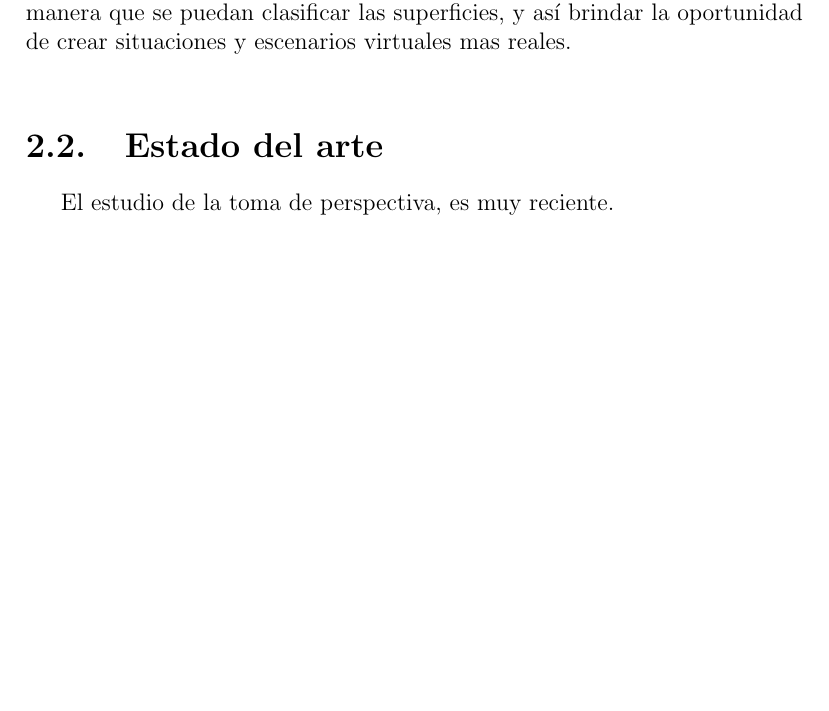
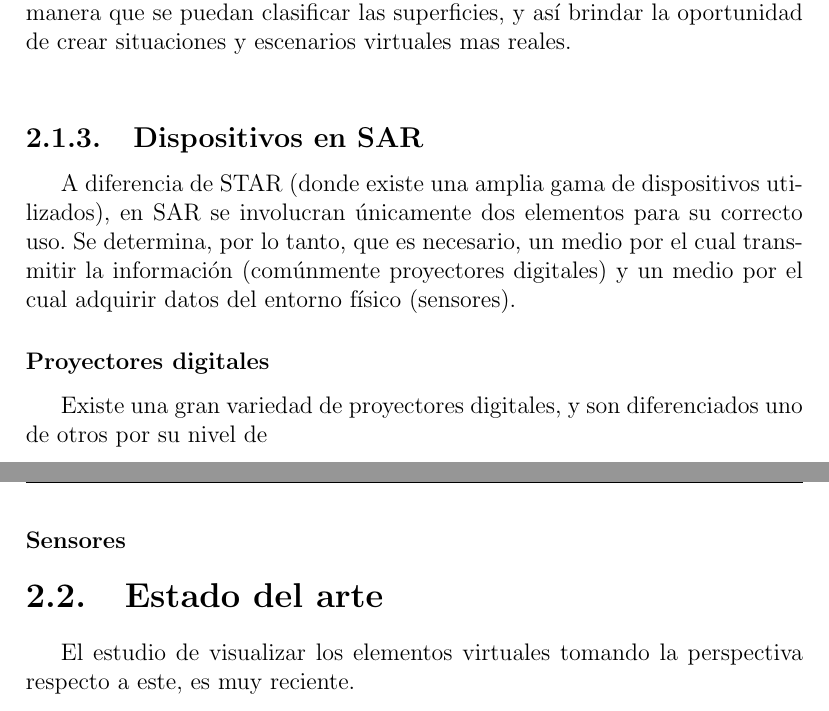
Before and after one commit to yadyguitar/Tesis, a LaTeX thesis (documentación/tesis/tesis.tex): part of page 16 of 22 before the commit and two parts of pages 16 and 17 of 23 after it, the two joined at a grey line, cut so that both start at the same text, the shorter picture padded with empty space. Compiled offline with pdfLaTeX.

Commit message:
ultima actualizacion de doc tesis

```diff
--- a/documentación/tesis/tesis.tex
+++ b/documentación/tesis/tesis.tex
@@ -202,11 +202,15 @@ En lo que respecta a la retroproyección, varios proyectos basados en ello fuero
 \subsubsection{Proyectos en entornos reales}
 Debido a la necesidad de llevar la tecnología SAR a nuestros hogares, principalmente como medio de entretenimiento, se han propuesto y desarrollado varias técnicas, en donde una de las principales cuestiones en las que se ha enfocado el estudio, es en la detección y modelado de la geometría de los objetos físicos, e incluso en la detección y ubicación de elementos en nuestro entorno, para involucrar a los elementos virtuales en nuestro medio, con el objetivo de que se puedan desenvolver de una forma mas real.\\
 RoomAlive, es un complejo proyecto propuesto por Microsoft Research, que es capaz de transformar cualquier habitación en un área de entretenimiento de realidad aumentada espacial \cite{jones2014}. Poseen un sistema de seguimiento de personas que es utilizado para que el escenario cambie dinámicamente alrededor de ellos. El sistema, se basa principalmente en identificar superficies planas como paredes y piso, esto a través de una combinación de mapas de profundidades de 6 sensores RGB-D distribuidos por toda la habitación, de manera que se puedan clasificar las superficies, y así brindar la oportunidad de crear situaciones y escenarios virtuales mas reales.\\
-
+\subsection{Dispositivos en SAR}
+A diferencia de STAR (donde existe una amplia gama de dispositivos utilizados), en SAR se involucran únicamente dos elementos para su correcto uso. Se determina, por lo tanto, que es necesario, un medio por el cual transmitir la información (comúnmente proyectores digitales) y un medio por el cual adquirir datos del entorno físico (sensores).
+\subsubsection{Proyectores digitales}
+Existe una gran variedad de proyectores digitales, y son diferenciados uno de otros por su nivel de
+\subsubsection{Sensores}
 %%
 %%Esto del Arte
 \section{Estado del arte}
-El estudio de la toma de perspectiva, es muy reciente.
+El estudio de visualizar los elementos virtuales tomando la perspectiva respecto a este, es muy reciente.
 
 %%
 %%%%%%%%%%%%%%%%%%%%%%%%%%%%%%%%%%%%%%%%%%%%%%%%%%%%
```
Also changed, not shown: documentación/tesis/tesis.pdf, documentación/tesis/tesis.tex (5 more changed lines), 5 other files.
